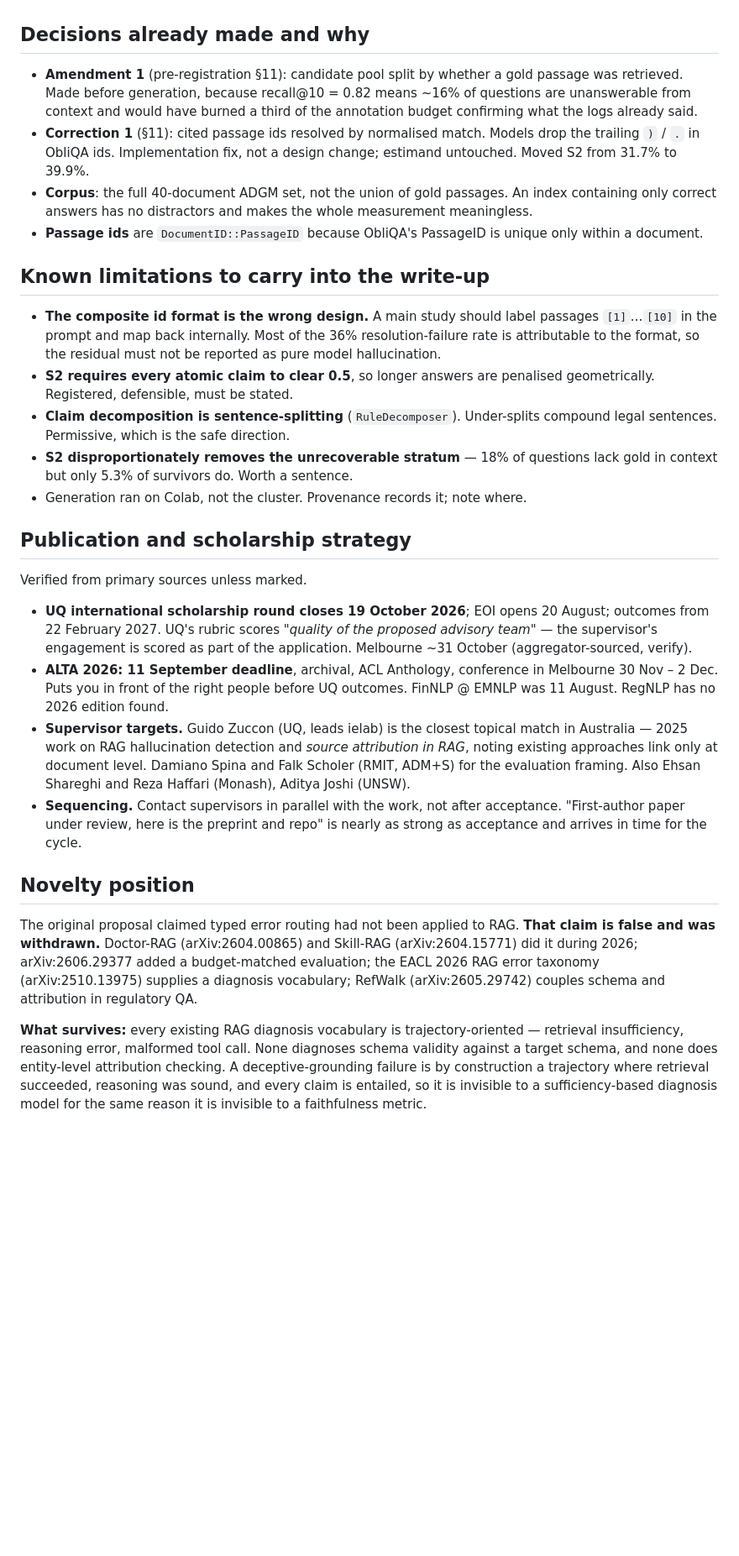
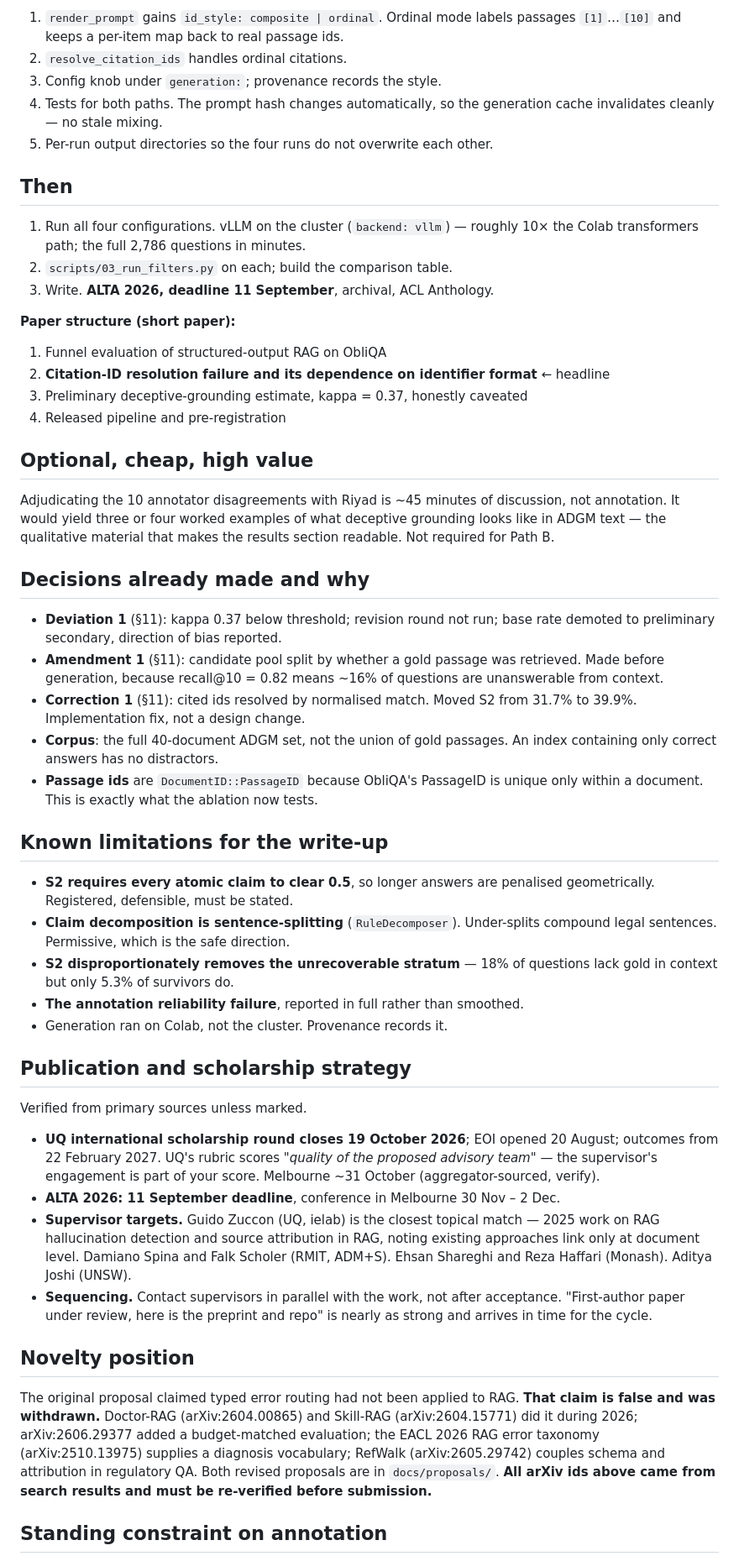
Before and after one commit to sadad54/SAFE-RAG, a Markdown page: docs/PROJECT_STATE.md, the part around one of its changes. Shown at 84% size. Drawn GitHub-style; blank space fills up the shorter version.

```diff
--- a/docs/PROJECT_STATE.md
+++ b/docs/PROJECT_STATE.md
@@ -70,52 +83,72 @@ in for the human pass, and two LLM passes are not two annotators.
+1. `render_prompt` gains `id_style: composite | ordinal`. Ordinal mode labels
+   passages `[1]`…`[10]` and keeps a per-item map back to real passage ids.
+2. `resolve_citation_ids` handles ordinal citations.
+3. Config knob under `generation:`; provenance records the style.
+4. Tests for both paths. The prompt hash changes automatically, so the generation
+   cache invalidates cleanly — no stale mixing.
+5. Per-run output directories so the four runs do not overwrite each other.
+
+## Then
+
+1. Run all four configurations. vLLM on the cluster (`backend: vllm`) — roughly
+   10× the Colab transformers path; the full 2,786 questions in minutes.
+2. `scripts/03_run_filters.py` on each; build the comparison table.
+3. Write. **ALTA 2026, deadline 11 September**, archival, ACL Anthology.
+
+**Paper structure (short paper):**
+1. Funnel evaluation of structured-output RAG on ObliQA
+2. **Citation-ID resolution failure and its dependence on identifier format** ← headline
+3. Preliminary deceptive-grounding estimate, kappa = 0.37, honestly caveated
+4. Released pipeline and pre-registration
+
+## Optional, cheap, high value
+
+Adjudicating the 10 annotator disagreements with Riyad is ~45 minutes of
+discussion, not annotation. It would yield three or four worked examples of what
+deceptive grounding looks like in ADGM text — the qualitative material that makes
+the results section readable. Not required for Path B.
 
 ## Decisions already made and why
 
-- **Amendment 1** (pre-registration §11): candidate pool split by whether a gold
-  passage was retrieved. Made before generation, because recall@10 = 0.82 means
-  ~16% of questions are unanswerable from context and would have burned a third of
-  the annotation budget confirming what the logs already said.
-- **Correction 1** (§11): cited passage ids resolved by normalised match. Models
-  drop the trailing `)` / `.` in ObliQA ids. Implementation fix, not a design
-  change; estimand untouched. Moved S2 from 31.7% to 39.9%.
+- **Deviation 1** (§11): kappa 0.37 below threshold; revision round not run; base
+  rate demoted to preliminary secondary, direction of bias reported.
+- **Amendment 1** (§11): candidate pool split by whether a gold passage was
+  retrieved. Made before generation, because recall@10 = 0.82 means ~16% of
+  questions are unanswerable from context.
+- **Correction 1** (§11): cited ids resolved by normalised match. Moved S2 from
+  31.7% to 39.9%. Implementation fix, not a design change.
 - **Corpus**: the full 40-document ADGM set, not the union of gold passages. An
-  index containing only correct answers has no distractors and makes the whole
-  measurement meaningless.
+  index containing only correct answers has no distractors.
 - **Passage ids** are `DocumentID::PassageID` because ObliQA's PassageID is unique
-  only within a document.
+  only within a document. This is exactly what the ablation now tests.
 
-## Known limitations to carry into the write-up
+## Known limitations for the write-up
 
-- **The composite id format is the wrong design.** A main study should label
-  passages `[1]`…`[10]` in the prompt and map back internally. Most of the 36%
-  resolution-failure rate is attributable to the format, so the residual must not
-  be reported as pure model hallucination.
 - **S2 requires every atomic claim to clear 0.5**, so longer answers are penalised
   geometrically. Registered, defensible, must be stated.
 - **Claim decomposition is sentence-splitting** (`RuleDecomposer`). Under-splits
   compound legal sentences. Permissive, which is the safe direction.
 - **S2 disproportionately removes the unrecoverable stratum** — 18% of questions
-  lack gold in context but only 5.3% of survivors do. Worth a sentence.
-- Generation ran on Colab, not the cluster. Provenance records it; note where.
+  lack gold in context but only 5.3% of survivors do.
+- **The annotation reliability failure**, reported in full rather than smoothed.
+- Generation ran on Colab, not the cluster. Provenance records it.
 
 ## Publication and scholarship strategy
 
 Verified from primary sources unless marked.
 
-- **UQ international scholarship round closes 19 October 2026**; EOI opens 20
+- **UQ international scholarship round closes 19 October 2026**; EOI opened 20
   August; outcomes from 22 February 2027. UQ's rubric scores *"quality of the
-  proposed advisory team"* — the supervisor's engagement is scored as part of the
-  application. Melbourne ~31 October (aggregator-sourced, verify).
-- **ALTA 2026: 11 September deadline**, archival, ACL Anthology, conference in
-  Melbourne 30 Nov – 2 Dec. Puts you in front of the right people before UQ
-  outcomes. FinNLP @ EMNLP was 11 August. RegNLP has no 2026 edition found.
-- **Supervisor targets.** Guido Zuccon (UQ, leads ielab) is the closest topical
-  match in Australia — 2025 work on RAG hallucination detection and *source
-  attribution in RAG*, noting existing approaches link only at document level.
-  Damiano Spina and Falk Scholer (RMIT, ADM+S) for the evaluation framing. Also
-  Ehsan Shareghi and Reza Haffari (Monash), Aditya Joshi (UNSW).
+  proposed advisory team"* — the supervisor's engagement is part of your score.
+  Melbourne ~31 October (aggregator-sourced, verify).
+- **ALTA 2026: 11 September deadline**, conference in Melbourne 30 Nov – 2 Dec.
+- **Supervisor targets.** Guido Zuccon (UQ, ielab) is the closest topical match —
+  2025 work on RAG hallucination detection and source attribution in RAG, noting
+  existing approaches link only at document level. Damiano Spina and Falk Scholer
+  (RMIT, ADM+S). Ehsan Shareghi and Reza Haffari (Monash). Aditya Joshi (UNSW).
 - **Sequencing.** Contact supervisors in parallel with the work, not after
   acceptance. "First-author paper under review, here is the preprint and repo" is
-  nearly as strong as acceptance and arrives in time for the cycle.
+  nearly as strong and arrives in time for the cycle.
 
 ## Novelty position
 
@@ -124,13 +157,9 @@ The original proposal claimed typed error routing had not been applied to RAG.
 Skill-RAG (arXiv:2604.15771) did it during 2026; arXiv:2606.29377 added a
 budget-matched evaluation; the EACL 2026 RAG error taxonomy (arXiv:2510.13975)
 supplies a diagnosis vocabulary; RefWalk (arXiv:2605.29742) couples schema and
-attribution in regulatory QA.
+attribution in regulatory QA. Both revised proposals are in `docs/proposals/`.
+**All arXiv ids above came from search results and must be re-verified before
+submission.**
 
-**What survives:** every existing RAG diagnosis vocabulary is trajectory-oriented —
-retrieval insufficiency, reasoning error, malformed tool call. None diagnoses
-schema validity against a target schema, and none does entity-level attribution
-checking. A deceptive-grounding failure is by construction a trajectory where
-retrieval succeeded, reasoning was sound, and every claim is entailed, so it is
-invisible to a sufficiency-based diagnosis model for the same reason it is
-invisible to a faithfulness metric.
+## Standing constraint on annotation
 
```
Also changed, not shown: other parts of docs/PROJECT_STATE.md (+64 -47 lines), README.md (+10 -1 lines).
